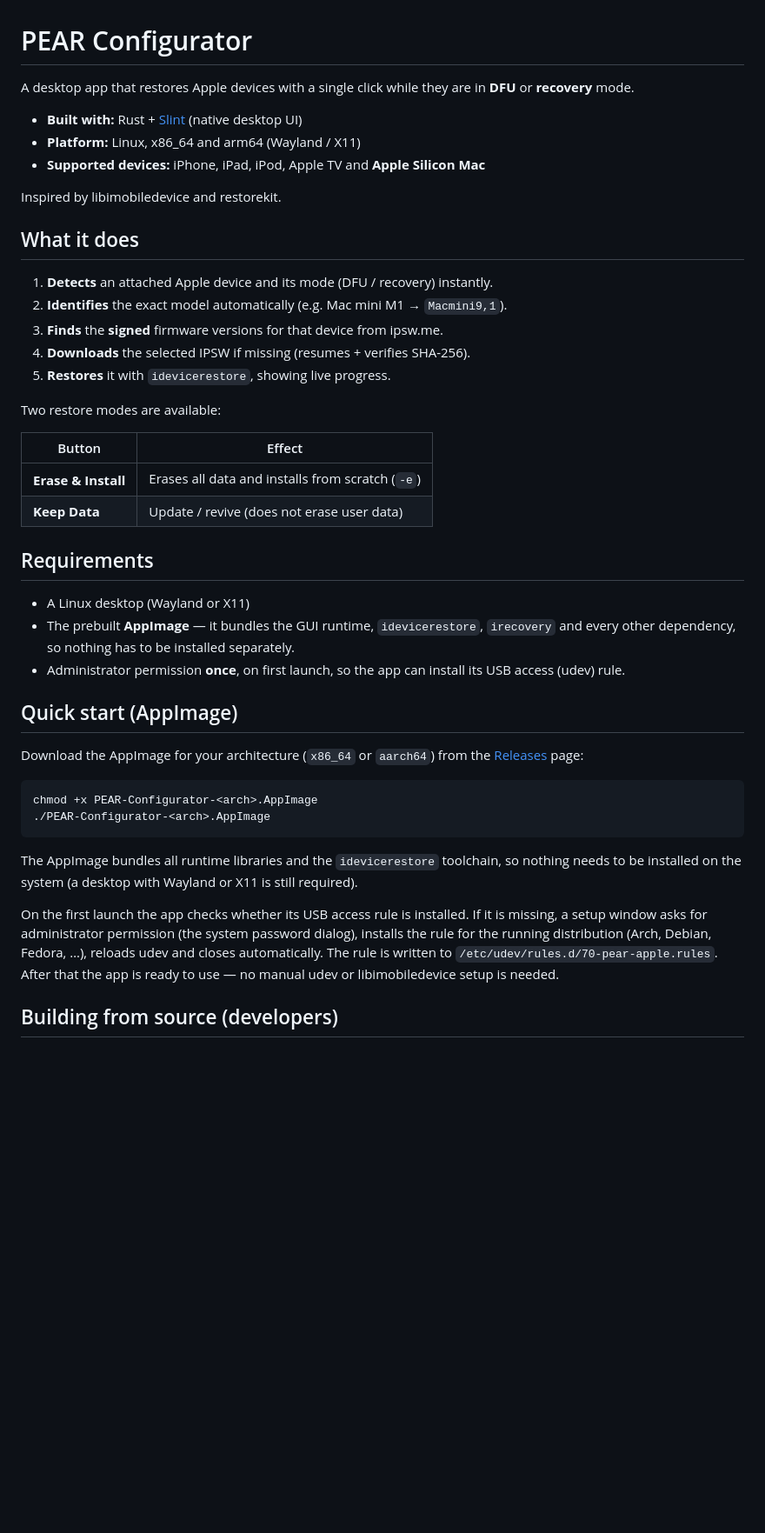
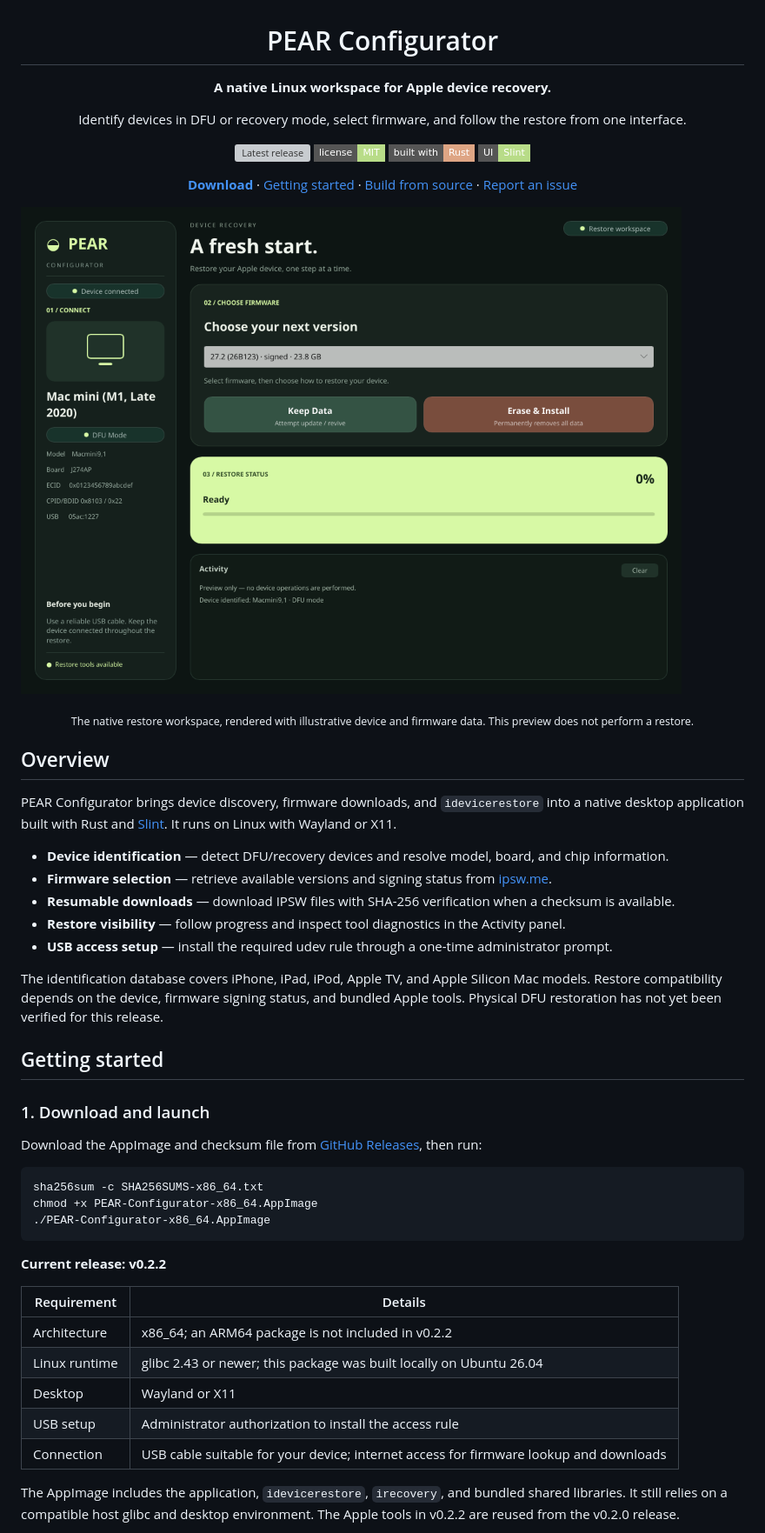
Before and after one commit to denizomer10/pear-configurator, a Markdown page: README.md, the part around one of its changes. Shown at 87% size. Rendered like a GitHub page; pictures changed too: docs/images/restore-workspace.png (added); badges without logos; blank space fills up the shorter version; grey boxes are pictures that could not be loaded.

Commit message:
Polish README with product screenshot and accurate release guidance

````diff
--- a/README.md
+++ b/README.md
@@ -1,58 +3,55 @@
 # PEAR Configurator
 
-A desktop app that restores Apple devices with a single click while they are in
-**DFU** or **recovery** mode.
+**A native Linux workspace for Apple device recovery.**
 
-- **Built with:** Rust + [Slint](https://slint.dev) (native desktop UI)
-- **Platform:** Linux, x86_64 and arm64 (Wayland / X11)
-- **Supported devices:** iPhone, iPad, iPod, Apple TV and **Apple Silicon Mac**
+Identify devices in DFU or recovery mode, select firmware, and follow the restore from one interface.
 
-Inspired by libimobiledevice and restorekit.
+[![Latest release](https://img.shields.io/github/v/release/denizomer10/pear-configurator?style=flat-square&color=b8dc88)](https://github.com/denizomer10/pear-configurator/releases/latest)
+[![License: MIT](https://img.shields.io/badge/license-MIT-b8dc88?style=flat-square)](LICENSE)
+![Built with Rust](https://img.shields.io/badge/built_with-Rust-dea584?style=flat-square)
+![UI: Slint](https://img.shields.io/badge/UI-Slint-b8dc88?style=flat-square)
 
-## What it does
+[**Download**](https://github.com/denizomer10/pear-configurator/releases/latest) · [Getting started](#getting-started) · [Build from source](#build-from-source) · [Report an issue](https://github.com/denizomer10/pear-configurator/issues)
 
-1. **Detects** an attached Apple device and its mode (DFU / recovery) instantly.
-2. **Identifies** the exact model automatically (e.g. Mac mini M1 → `Macmini9,1`).
-3. **Finds** the **signed** firmware versions for that device from ipsw.me.
-4. **Downloads** the selected IPSW if missing (resumes + verifies SHA-256).
-5. **Restores** it with `idevicerestore`, showing live progress.
+</div>
 
-Two restore modes are available:
+![PEAR Configurator with a device sidebar, firmware selection, restore controls, and activity log](docs/images/restore-workspace.png)
 
-| Button | Effect |
-| --- | --- |
-| **Erase & Install** | Erases all data and installs from scratch (`-e`) |
-| **Keep Data** | Update / revive (does not erase user data) |
+<p align="center"><sub>The native restore workspace, rendered with illustrative device and firmware data. This preview does not perform a restore.</sub></p>
 
-## Requirements
+## Overview
 
-- A Linux desktop (Wayland or X11)
-- The prebuilt **AppImage** — it bundles the GUI runtime, `idevicerestore`,
-  `irecovery` and every other dependency, so nothing has to be installed
-  separately.
-- Administrator permission **once**, on first launch, so the app can install its
-  USB access (udev) rule.
+PEAR Configurator brings device discovery, firmware downloads, and `idevicerestore` into a native desktop application built with Rust and [Slint](https://slint.dev). It runs on Linux with Wayland or X11.
 
-## Quick start (AppImage)
+- **Device identification** — detect DFU/recovery devices and resolve model, board, and chip information.
+- **Firmware selection** — retrieve available versions and signing status from [ipsw.me](https://ipsw.me).
+- **Resumable downloads** — download IPSW files with SHA-256 verification when a checksum is available.
+- **Restore visibility** — follow progress and inspect tool diagnostics in the Activity panel.
+- **USB access setup** — install the required udev rule through a one-time administrator prompt.
 
-Download the AppImage for your architecture (`x86_64` or `aarch64`) from the
-[Releases](https://github.com/denizomer10/pear-configurator/releases) page:
+The identification database covers iPhone, iPad, iPod, Apple TV, and Apple Silicon Mac models. Restore compatibility depends on the device, firmware signing status, and bundled Apple tools. Physical DFU restoration has not yet been verified for this release.
+
+## Getting started
+
+### 1. Download and launch
+
+Download the AppImage and checksum file from [GitHub Releases](https://github.com/denizomer10/pear-configurator/releases/latest), then run:
 
 ```sh
-chmod +x PEAR-Configurator-<arch>.AppImage
-./PEAR-Configurator-<arch>.AppImage
+sha256sum -c SHA256SUMS-x86_64.txt
+chmod +x PEAR-Configurator-x86_64.AppImage
+./PEAR-Configurator-x86_64.AppImage
 ```
 
-The AppImage bundles all runtime libraries and the `idevicerestore` toolchain,
-so nothing needs to be installed on the system (a desktop with Wayland or X11 is
-still required).
+**Current release: v0.2.2**
 
-On the first launch the app checks whether its USB access rule is installed. If
-it is missing, a setup window asks for administrator permission (the system
-password dialog), installs the rule for the running distribution (Arch, Debian,
-Fedora, …), reloads udev and closes automatically. The rule is written to
-`/etc/udev/rules.d/70-pear-apple.rules`. After that the app is ready to use — no
-manual udev or libimobiledevice setup is needed.
+| Requirement | Details |
+| --- | --- |
+| Architecture | x86_64; an ARM64 package is not included in v0.2.2 |
+| Linux runtime | glibc 2.43 or newer; this package was built locally on Ubuntu 26.04 |
+| Desktop | Wayland or X11 |
+| USB setup | Administrator authorization to install the access rule |
+| Connection | USB cable suitable for your device; internet access for firmware lookup and downloads |
 
-## Building from source (developers)
+The AppImage includes the application, `idevicerestore`, `irecovery`, and bundled shared libraries. It still relies on a compatible host glibc and desktop environment. The Apple tools in v0.2.2 are reused from the v0.2.0 release.
 
````
Also changed, not shown: other parts of README.md (+95 -71 lines), 1 other file.
